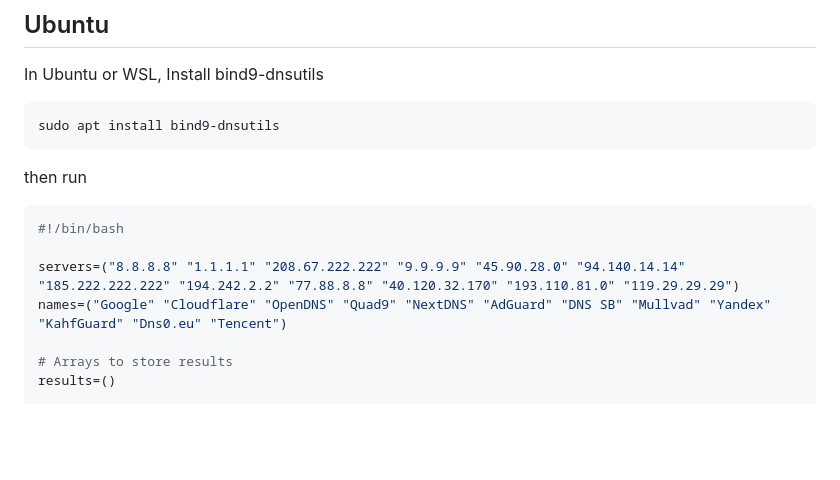
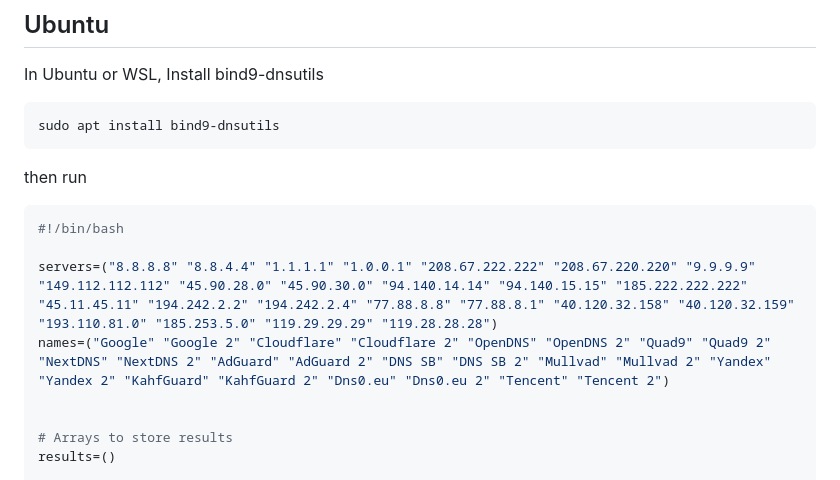
Before and after one commit to 2u841r/dns-compare, a Markdown page: README.md, the part around the change. Rendered like a GitHub page; blank space fills up the shorter version.

Commit message:
ubuntu updated

````diff
--- a/README.md
+++ b/README.md
@@ -165,8 +165,9 @@ then run
 ```bash
 #!/bin/bash
 
-servers=("8.8.8.8" "1.1.1.1" "208.67.222.222" "9.9.9.9" "45.90.28.0" "94.140.14.14" "185.222.222.222" "194.242.2.2" "77.88.8.8" "40.120.32.170" "193.110.81.0" "119.29.29.29")
-names=("Google" "Cloudflare" "OpenDNS" "Quad9" "NextDNS" "AdGuard" "DNS SB" "Mullvad" "Yandex" "KahfGuard" "Dns0.eu" "Tencent")
+servers=("8.8.8.8" "8.8.4.4" "1.1.1.1" "1.0.0.1" "208.67.222.222" "208.67.220.220" "9.9.9.9" "149.112.112.112" "45.90.28.0" "45.90.30.0" "94.140.14.14" "94.140.15.15" "185.222.222.222" "45.11.45.11" "194.242.2.2" "194.242.2.4" "77.88.8.8" "77.88.8.1" "40.120.32.158" "40.120.32.159" "193.110.81.0" "185.253.5.0" "119.29.29.29" "119.28.28.28")
+names=("Google" "Google 2" "Cloudflare" "Cloudflare 2" "OpenDNS" "OpenDNS 2" "Quad9" "Quad9 2" "NextDNS" "NextDNS 2" "AdGuard" "AdGuard 2" "DNS SB" "DNS SB 2" "Mullvad" "Mullvad 2" "Yandex" "Yandex 2" "KahfGuard" "KahfGuard 2" "Dns0.eu" "Dns0.eu 2" "Tencent" "Tencent 2")
+
 
 # Arrays to store results
 results=()
````
